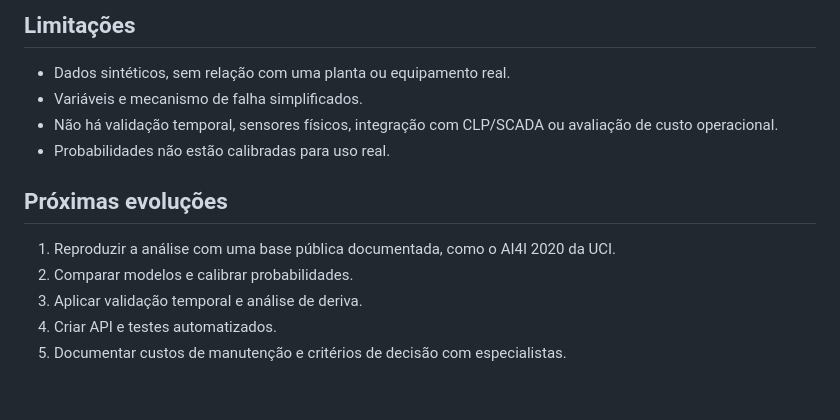
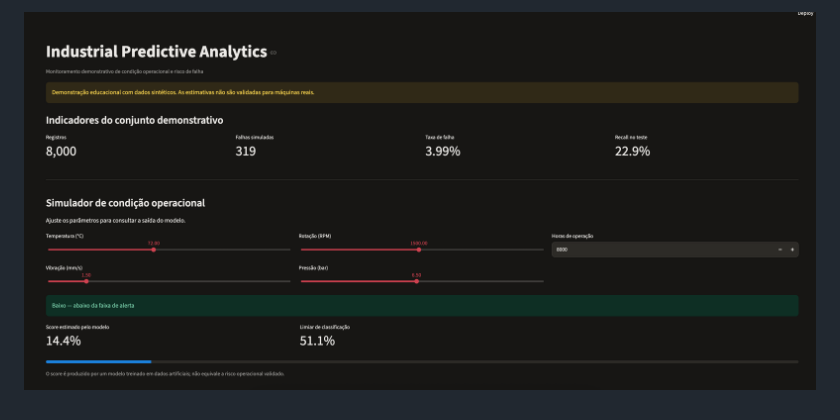
Before and after one commit to honocode/manutencao-preditiva-industrial, a Markdown page: README.md, the part around one of its changes. Drawn GitHub-style; pictures changed too: images/dashboard.png (added).

```diff
--- a/README.md
+++ b/README.md
@@ -46,13 +70,2 @@ Não interprete acurácia isoladamente: em manutenção preditiva, examine espec
 
-## Limitações
-- Dados sintéticos, sem relação com uma planta ou equipamento real.
-- Variáveis e mecanismo de falha simplificados.
-- Não há validação temporal, sensores físicos, integração com CLP/SCADA ou avaliação de custo operacional.
-- Probabilidades não estão calibradas para uso real.
-
-## Próximas evoluções
-1. Reproduzir a análise com uma base pública documentada, como o AI4I 2020 da UCI.
-2. Comparar modelos e calibrar probabilidades.
-3. Aplicar validação temporal e análise de deriva.
-4. Criar API e testes automatizados.
-5. Documentar custos de manutenção e critérios de decisão com especialistas.
+![Industrial Predictive Maintenance Dashboard](images/dashboard.png)
```
Also changed, not shown: other parts of README.md (+45 -21 lines), images/Captura de Tela 2026-11-17 às 10.42.15 AM.png (added), images/Captura de Tela 2026-11-17 às 10.42.40 AM.png (added).
